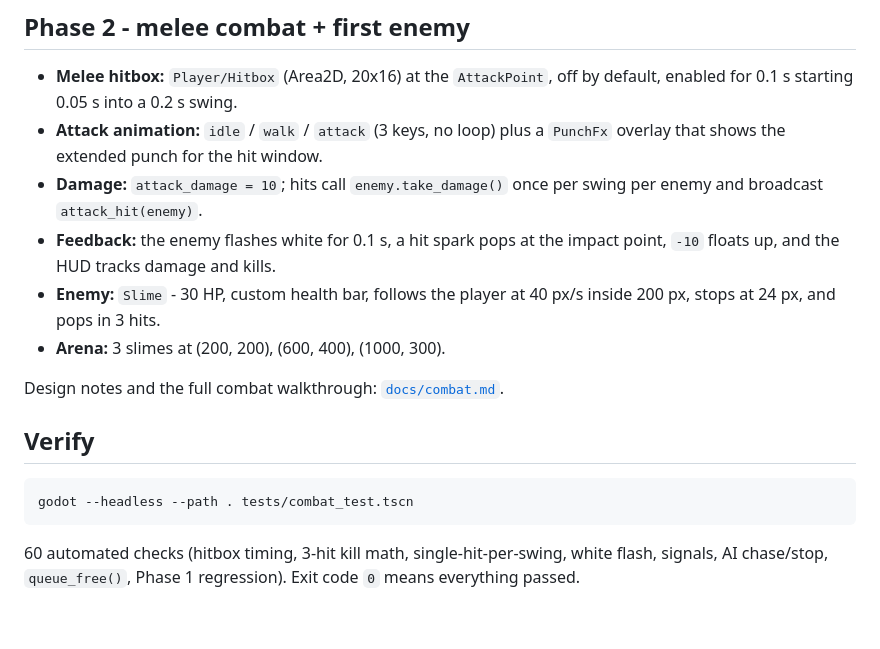
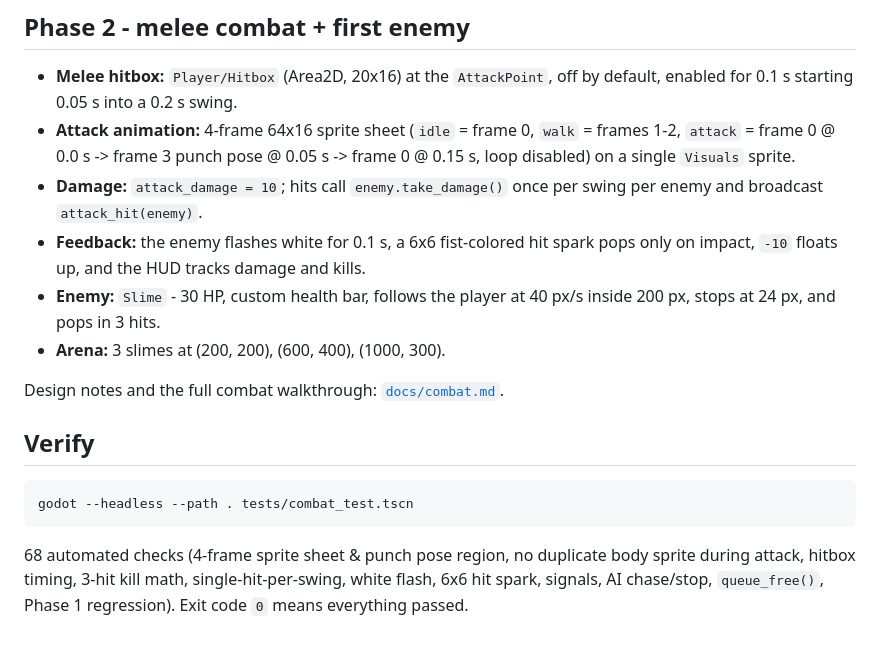
Before and after one commit to WizardsAcademy/newgame, a Markdown page: README.md, the part around the change. Rendered like a GitHub page.

Commit message:
Fix doubled player attack visual by switching to 4-frame sprite sheet
Co-authored-by: arena-agent <297053741+arena-agent@users.noreply.github.com>

````diff
--- a/README.md
+++ b/README.md
@@ -21,12 +21,13 @@ that locks movement for the length of a swing.
 
 - **Melee hitbox:** `Player/Hitbox` (Area2D, 20x16) at the `AttackPoint`,
   off by default, enabled for 0.1 s starting 0.05 s into a 0.2 s swing.
-- **Attack animation:** `idle` / `walk` / `attack` (3 keys, no loop) plus a
-  `PunchFx` overlay that shows the extended punch for the hit window.
+- **Attack animation:** 4-frame 64x16 sprite sheet (`idle` = frame 0,
+  `walk` = frames 1-2, `attack` = frame 0 @ 0.0 s -> frame 3 punch pose @ 0.05 s
+  -> frame 0 @ 0.15 s, loop disabled) on a single `Visuals` sprite.
 - **Damage:** `attack_damage = 10`; hits call `enemy.take_damage()` once
   per swing per enemy and broadcast `attack_hit(enemy)`.
-- **Feedback:** the enemy flashes white for 0.1 s, a hit spark pops at the
-  impact point, `-10` floats up, and the HUD tracks damage and kills.
+- **Feedback:** the enemy flashes white for 0.1 s, a 6x6 fist-colored hit spark
+  pops only on impact, `-10` floats up, and the HUD tracks damage and kills.
 - **Enemy:** `Slime` - 30 HP, custom health bar, follows the player at
   40 px/s inside 200 px, stops at 24 px, and pops in 3 hits.
 - **Arena:** 3 slimes at (200, 200), (600, 400), (1000, 300).
@@ -39,6 +40,7 @@ Design notes and the full combat walkthrough: [`docs/combat.md`](docs/combat.md)
 godot --headless --path . tests/combat_test.tscn
 ```
 
-60 automated checks (hitbox timing, 3-hit kill math, single-hit-per-swing,
-white flash, signals, AI chase/stop, `queue_free()`, Phase 1 regression).
-Exit code `0` means everything passed.
+68 automated checks (4-frame sprite sheet & punch pose region, no duplicate
+body sprite during attack, hitbox timing, 3-hit kill math, single-hit-per-swing,
+white flash, 6x6 hit spark, signals, AI chase/stop, `queue_free()`, Phase 1
+regression). Exit code `0` means everything passed.
````
Also changed, not shown: docs/combat.md (+14 -11 lines), assets/textures/player_placeholder.png, 5 other files.
